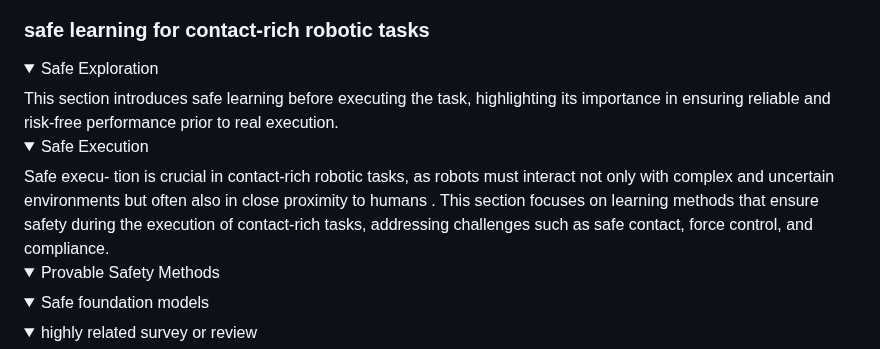
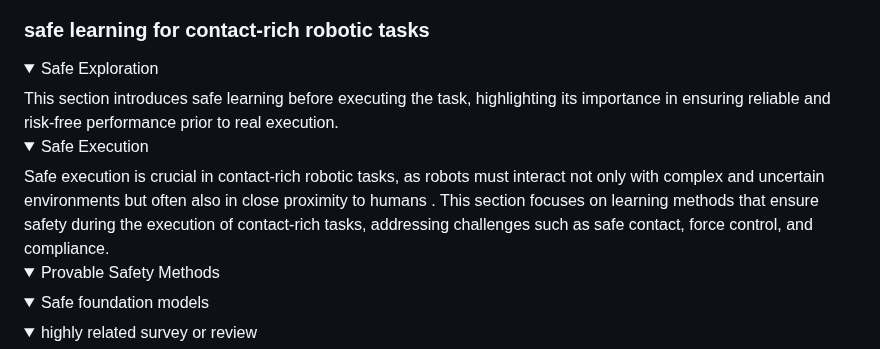
Before and after one commit to jack-sherman01/Awesome-Learning4Safe-Contact-rich-tasks, a Markdown page: README.md, the part around the change. GitHub-like rendering.

Commit message:
fix typo

```diff
--- a/README.md
+++ b/README.md
@@ -75,18 +75,12 @@ This is a comprehensive paper collection of safe learning for contact-rich robot
 ### safe learning for contact-rich robotic tasks
 <details open>
 <summary>Safe Exploration</summary>
-This section introduces safe learning before executing the task, highlighting
-its importance in ensuring reliable and risk-free performance
-prior to real execution.
+This section introduces safe learning before executing the task, highlighting its importance in ensuring reliable and risk-free performance prior to real execution.
 <!-- <details open> -->
 
 <details open>
 <summary>Safe Execution</summary>
-Safe execu-
-tion is crucial in contact-rich robotic tasks, as robots must
-interact not only with complex and uncertain environments
-but often also in close proximity to humans . This section
-focuses on learning methods that ensure safety during the execution of contact-rich tasks, addressing challenges such as safe contact, force control, and compliance.
+Safe execution is crucial in contact-rich robotic tasks, as robots must interact not only with complex and uncertain environments but often also in close proximity to humans . This section focuses on learning methods that ensure safety during the execution of contact-rich tasks, addressing challenges such as safe contact, force control, and compliance.
 
 <details open>
 <summary>Provable Safety Methods</summary>
```
